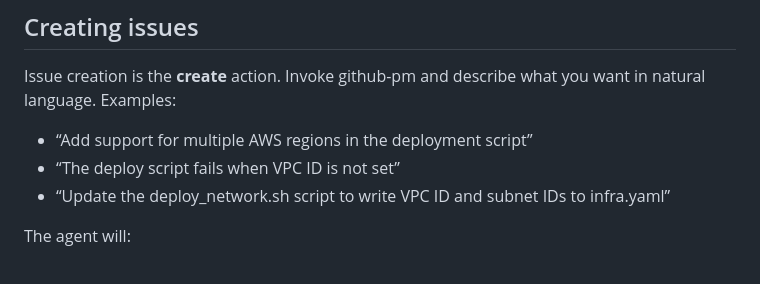
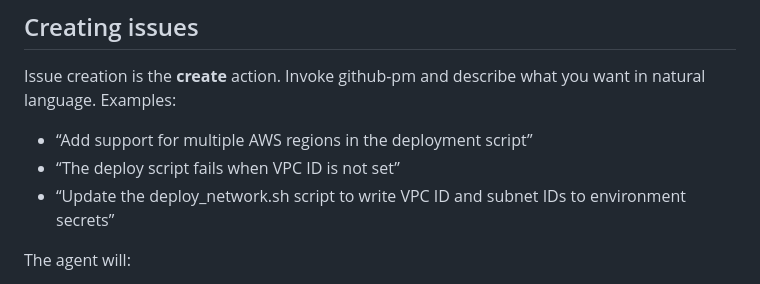
Before and after one commit to georgep26/chat-template, a Markdown page: docs/github_pm_command.md, the part around the change. GitHub-like rendering.

Commit message:
refactor: update deployment script documentation for clarity and accuracy

```diff
--- a/docs/github_pm_command.md
+++ b/docs/github_pm_command.md
@@ -43,7 +43,7 @@ Issue creation is the **create** action. Invoke github-pm and describe what you
 
 - “Add support for multiple AWS regions in the deployment script”
 - “The deploy script fails when VPC ID is not set”
-- “Update the deploy_network.sh script to write VPC ID and subnet IDs to infra.yaml”
+- “Update the deploy_network.sh script to write VPC ID and subnet IDs to environment secrets”
 
 The agent will:
 
```
